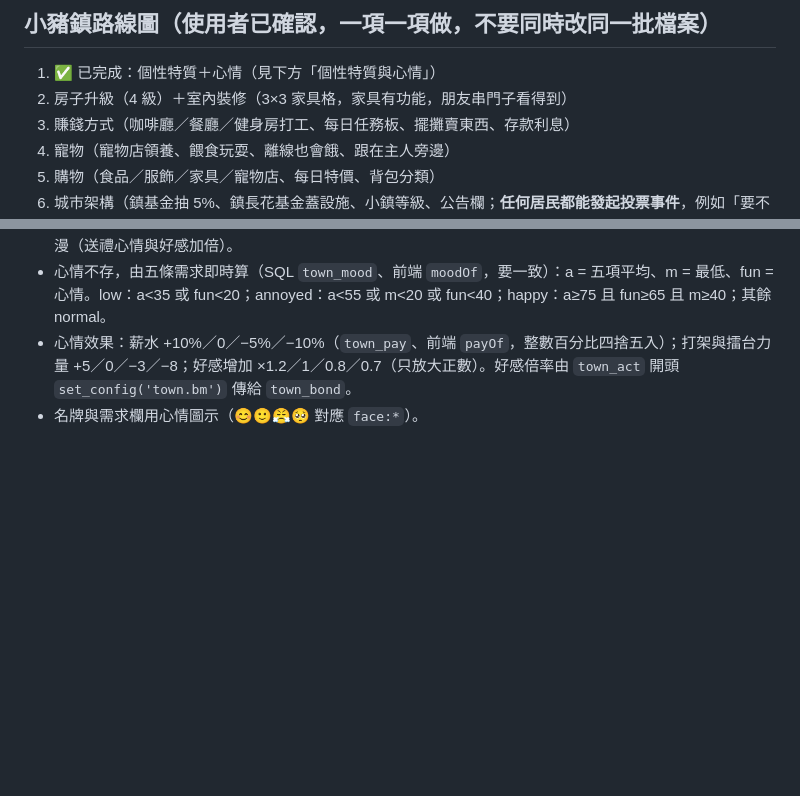
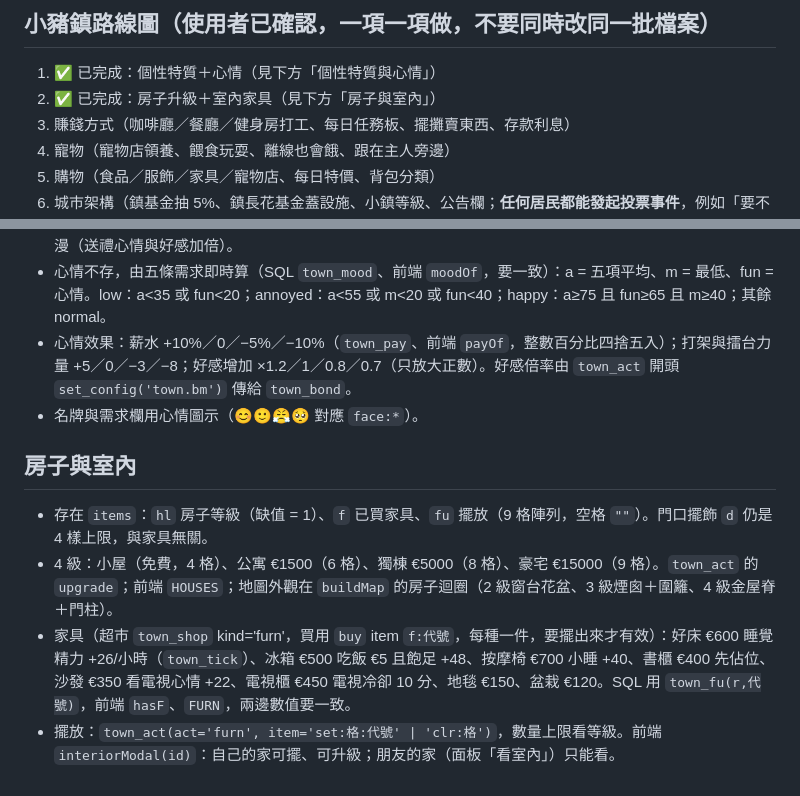
Before and after one commit to jackycheung0408/life-simulator, a Markdown page: CLAUDE.md, 2 parts joined by grey strips. Rendered like a GitHub page; blank space fills up the shorter version.

Commit message:
CLAUDE.md：房子與室內（路線圖第 2 項完成）
Co-Authored-By: Claude Sonnet 5.5 <noreply@anthropic.com>

```diff
--- a/CLAUDE.md
+++ b/CLAUDE.md
@@ -60,7 +60,7 @@
 
 ## 小豬鎮路線圖（使用者已確認，一項一項做，不要同時改同一批檔案）
 1. ✅ 已完成：個性特質＋心情（見下方「個性特質與心情」）
-2. 房子升級（4 級）＋室內裝修（3×3 家具格，家具有功能，朋友串門子看得到）
+2. ✅ 已完成：房子升級＋室內家具（見下方「房子與室內」）
 3. 賺錢方式（咖啡廳／餐廳／健身房打工、每日任務板、擺攤賣東西、存款利息）
 4. 寵物（寵物店領養、餵食玩耍、離線也會餓、跟在主人旁邊）
 5. 購物（食品／服飾／家具／寵物店、每日特價、背包分類）
@@ -93,3 +93,9 @@
 - 心情不存，由五條需求即時算（SQL `town_mood`、前端 `moodOf`，要一致）：a = 五項平均、m = 最低、fun = 心情。low：a<35 或 fun<20；annoyed：a<55 或 m<20 或 fun<40；happy：a≥75 且 fun≥65 且 m≥40；其餘 normal。
 - 心情效果：薪水 +10%／0／−5%／−10%（`town_pay`、前端 `payOf`，整數百分比四捨五入）；打架與擂台力量 +5／0／−3／−8；好感增加 ×1.2／1／0.8／0.7（只放大正數）。好感倍率由 `town_act` 開頭 `set_config('town.bm')` 傳給 `town_bond`。
 - 名牌與需求欄用心情圖示（😊🙂😤🥺 對應 `face:*`）。
+
+## 房子與室內
+- 存在 `items`：`hl` 房子等級（缺值 = 1）、`f` 已買家具、`fu` 擺放（9 格陣列，空格 `""`）。門口擺飾 `d` 仍是 4 樣上限，與家具無關。
+- 4 級：小屋（免費，4 格）、公寓 €1500（6 格）、獨棟 €5000（8 格）、豪宅 €15000（9 格）。`town_act` 的 `upgrade`；前端 `HOUSES`；地圖外觀在 `buildMap` 的房子迴圈（2 級窗台花盆、3 級煙囪＋圍籬、4 級金屋脊＋門柱）。
+- 家具（超市 `town_shop` kind='furn'，買用 `buy` item `f:代號`，每種一件，要擺出來才有效）：好床 €600 睡覺精力 +26/小時（`town_tick`）、冰箱 €500 吃飯 €5 且飽足 +48、按摩椅 €700 小睡 +40、書櫃 €400 先佔位、沙發 €350 看電視心情 +22、電視櫃 €450 電視冷卻 10 分、地毯 €150、盆栽 €120。SQL 用 `town_fu(r,代號)`，前端 `hasF`、`FURN`，兩邊數值要一致。
+- 擺放：`town_act(act='furn', item='set:格:代號' | 'clr:格')`，數量上限看等級。前端 `interiorModal(id)`：自己的家可擺、可升級；朋友的家（面板「看室內」）只能看。
```
